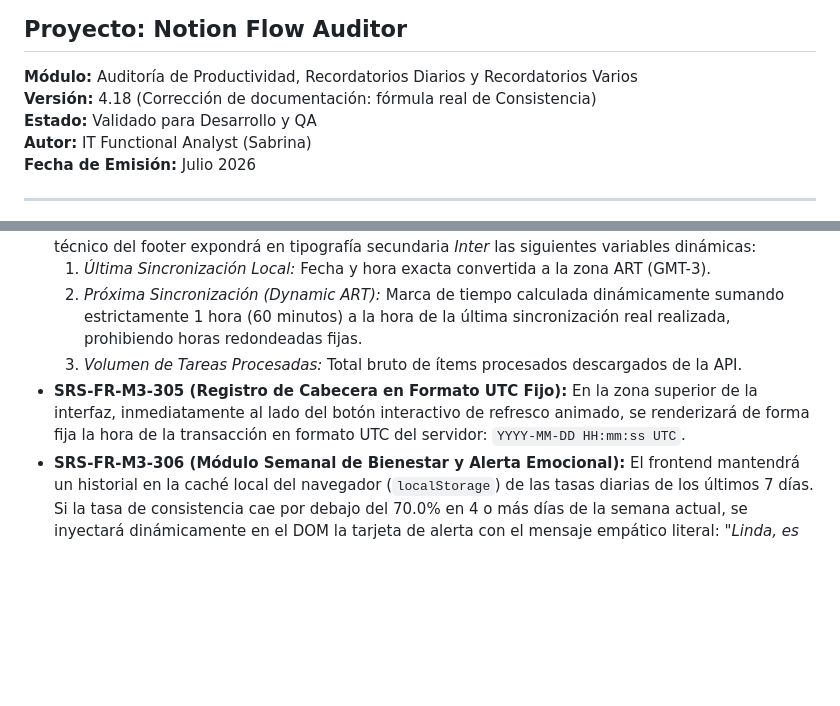
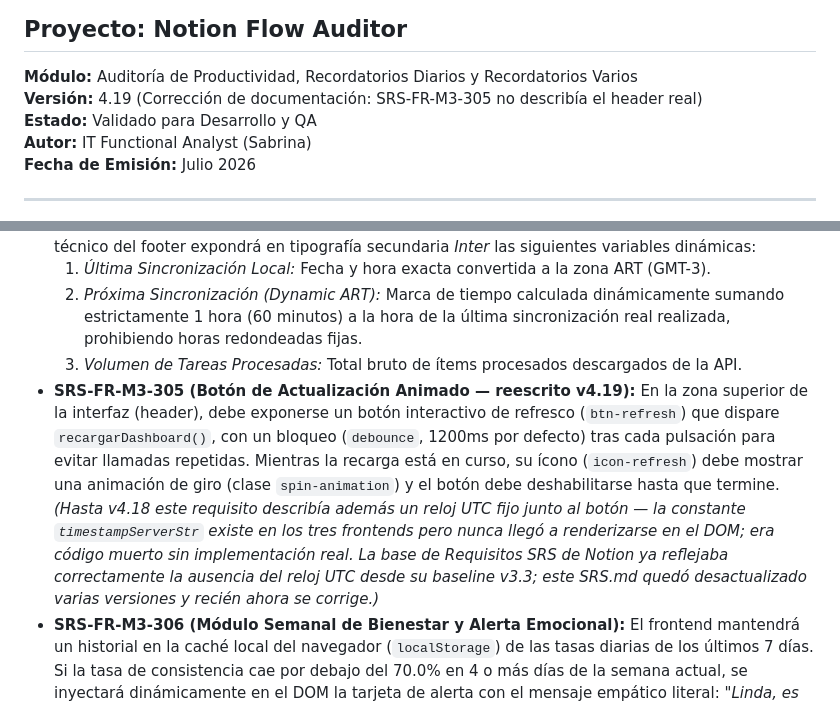
Before and after one commit to sabrinas01/Flow_Auditor, a Markdown page: Documentacion/SRS.md, 2 parts joined by grey strips. Rendered like a GitHub page; blank space fills up the shorter version.

```diff
--- a/Documentacion/SRS.md
+++ b/Documentacion/SRS.md
@@ -1,7 +1,7 @@
 # 📑 ESPECIFICACIÓN DE REQUISITOS DE SOFTWARE (SRS)
 ## Proyecto: Notion Flow Auditor
 **Módulo:** Auditoría de Productividad, Recordatorios Diarios y Recordatorios Varios
-**Versión:** 4.18 (Corrección de documentación: fórmula real de Consistencia)
+**Versión:** 4.19 (Corrección de documentación: SRS-FR-M3-305 no describía el header real)
 **Estado:** Validado para Desarrollo y QA
 **Autor:** IT Functional Analyst (Sabrina)
 **Fecha de Emisión:** Julio 2026
@@ -111,7 +112,7 @@ El sistema es una herramienta híbrida y asíncrona de procesamiento de flujos d
     1. *Última Sincronización Local:* Fecha y hora exacta convertida a la zona ART (GMT-3).
     2. *Próxima Sincronización (Dynamic ART):* Marca de tiempo calculada dinámicamente sumando estrictamente 1 hora (60 minutos) a la hora de la última sincronización real realizada, prohibiendo horas redondeadas fijas.
     3. *Volumen de Tareas Procesadas:* Total bruto de ítems procesados descargados de la API.
-* **SRS-FR-M3-305 (Registro de Cabecera en Formato UTC Fijo):** En la zona superior de la interfaz, inmediatamente al lado del botón interactivo de refresco animado, se renderizará de forma fija la hora de la transacción en formato UTC del servidor: `YYYY-MM-DD HH:mm:ss UTC`.
+* **SRS-FR-M3-305 (Botón de Actualización Animado — reescrito v4.19):** En la zona superior de la interfaz (header), debe exponerse un botón interactivo de refresco (`btn-refresh`) que dispare `recargarDashboard()`, con un bloqueo (`debounce`, 1200ms por defecto) tras cada pulsación para evitar llamadas repetidas. Mientras la recarga está en curso, su ícono (`icon-refresh`) debe mostrar una animación de giro (clase `spin-animation`) y el botón debe deshabilitarse hasta que termine. *(Hasta v4.18 este requisito describía además un reloj UTC fijo junto al botón — la constante `timestampServerStr` existe en los tres frontends pero nunca llegó a renderizarse en el DOM; era código muerto sin implementación real. La base de Requisitos SRS de Notion ya reflejaba correctamente la ausencia del reloj UTC desde su baseline v3.3; este SRS.md quedó desactualizado varias versiones y recién ahora se corrige.)*
 * **SRS-FR-M3-306 (Módulo Semanal de Bienestar y Alerta Emocional):** El frontend mantendrá un historial en la caché local del navegador (`localStorage`) de las tasas diarias de los últimos 7 días. Si la tasa de consistencia cae por debajo del 70.0% en 4 o más días de la semana actual, se inyectará dinámicamente en el DOM la tarjeta de alerta con el mensaje empático literal: *"Linda, es momento de ajustar prioridades y analizar si son necesarias tantas tareas. No seas dura contigo, cielo. 🧠✨"*.
 * **SRS-FR-M3-307 (Identificador de Release y Versión):** La interfaz de usuario debe renderizar el string de la versión inyectada en un campo posicionado abajo a la izquierda, alineado exactamente debajo de la base del botón de acción de navegación que redirige a Notion (`Ir a recordatorios diarios`).
 * **SRS-FR-M3-308 (Jerarquía de Estados en el Renderizado):** Al renderizar la lista de tareas de un bloque (Ayer/Hoy), la interfaz debe agrupar y ordenar las filas respetando estrictamente la jerarquía definida en el PRD §4.2: 1. Sin empezar, 2. En ejecución, 3. Hecha por otra persona, 4. No necesaria, 5. Hecha, 6. Fallida / Vencida — independientemente del orden en que el backend haya serializado los estados. Un estado que no matchee ninguna categoría se renderiza al final, sin romper el resto del orden.
```
Also changed, not shown: other parts of Documentacion/SRS.md (+2 -1 lines), CLAUDE.md (+14 -1 lines), Documentacion/PRD.md (+3 -2 lines).
